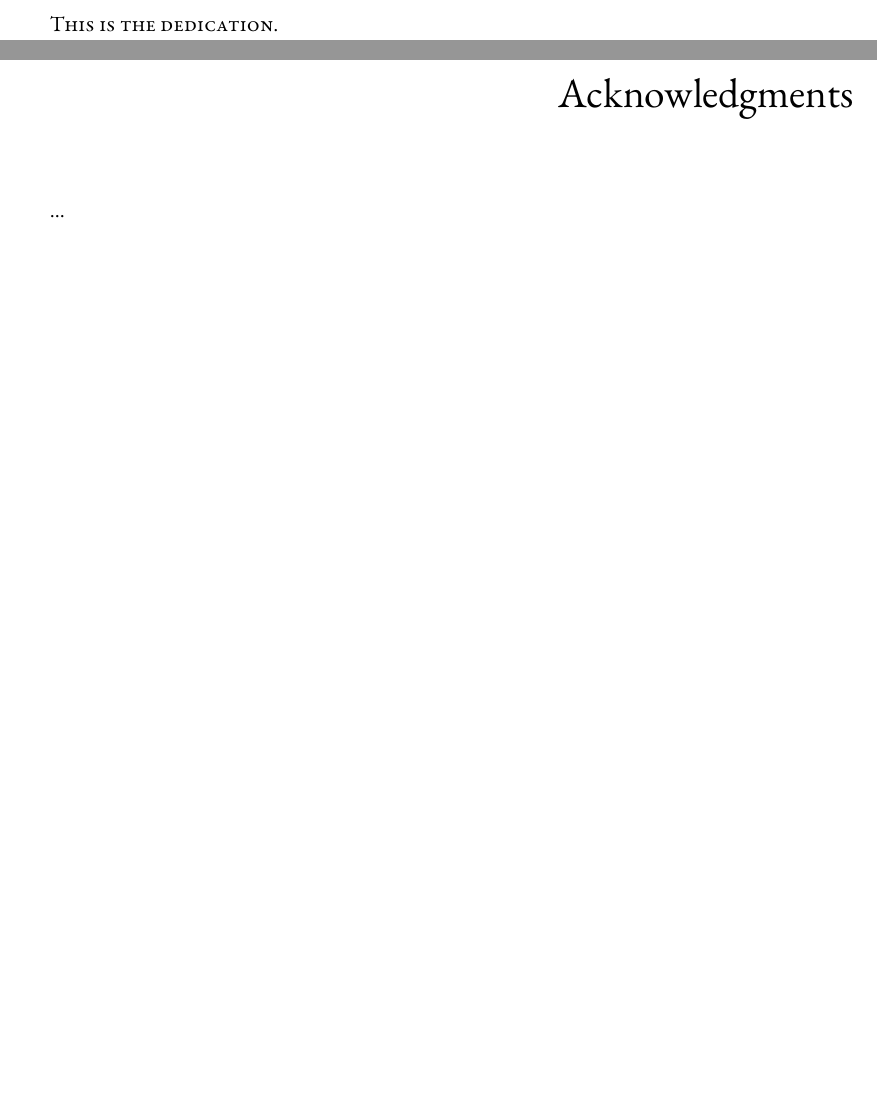
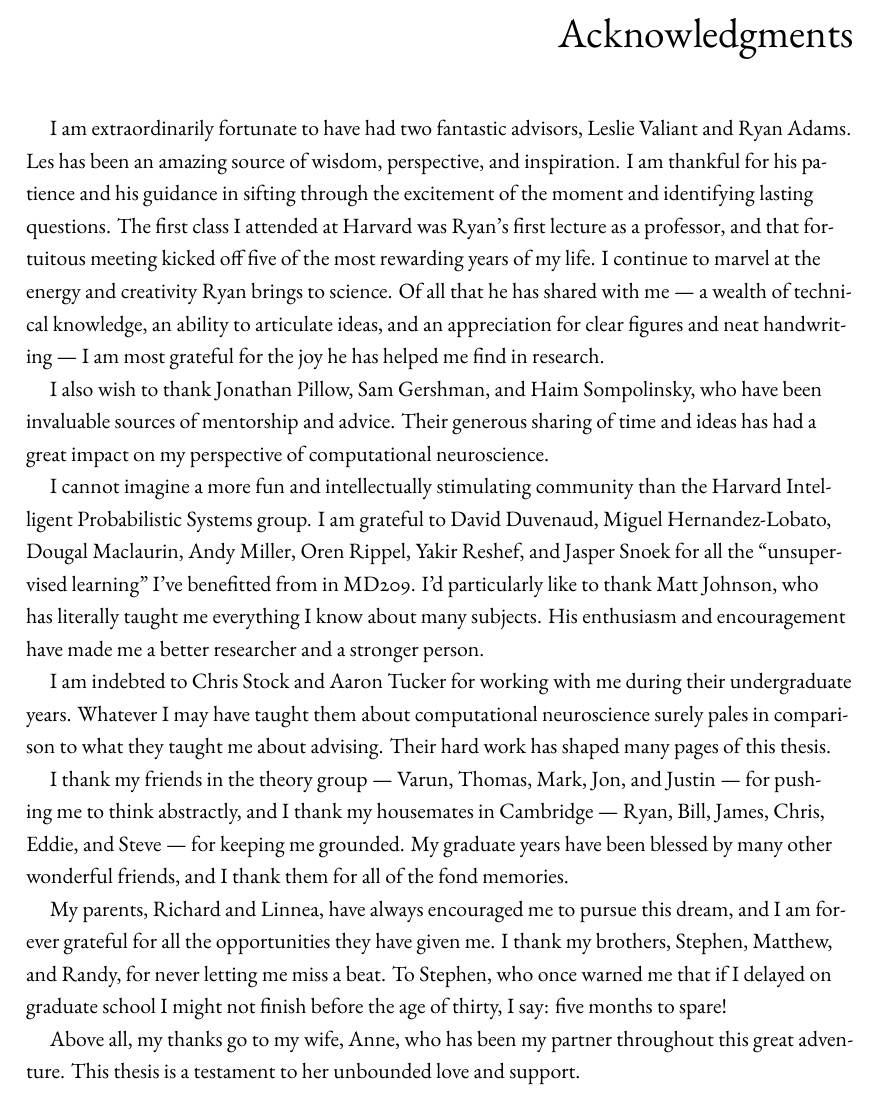
Before and after one commit to slinderman/thesis, a LaTeX thesis (dissertation.tex, which reads frontmatter/thanks.tex): two parts of pages 10 and 11 of 221 before the commit and part of page 10 of 220 after it, the two joined at a grey line, cut at the place of the change, the shorter picture padded with empty space. Compiled offline with XeLaTeX.

Commit message:
acknowledgments

```diff
--- a/dissertation.tex
+++ b/dissertation.tex
@@ -17,7 +17,7 @@
 \tableofcontents
 %\authorlist
 \listoffigures
-\dedicationpage
+%\dedicationpage
 \acknowledgments
 
 %\doublespacing
--- a/frontmatter/thanks.tex
+++ b/frontmatter/thanks.tex
@@ -1,3 +1,88 @@
 % the acknowledgments section
+% advisors Les and Ryan
 
-...
+%This thesis would not exist without the support and
+%encouragement of many wonderful people.
+%Foremost among these are my advisors, Leslie Valiant
+%and Ryan Adams.
+\vspace{-1em}
+I am extraordinarily fortunate to have had two fantastic advisors, Leslie Valiant and Ryan Adams.
+%First, I would like to thank my advisors, Leslie Valiant and Ryan Adams.
+Les has been an amazing source of
+wisdom, perspective, and inspiration. I am thankful for
+his patience and his guidance in sifting through
+the excitement of the moment and identifying lasting
+questions.
+The first class I attended at Harvard was Ryan's first lecture as a professor,
+and that fortuitous meeting kicked off five of the most
+rewarding years of my life.
+I continue to marvel at the energy and creativity Ryan brings to science.
+Of all that he has shared with me~---~a wealth of technical knowledge,
+an ability to articulate ideas, and an appreciation for
+clear figures and neat handwriting~---~I am most grateful for the joy he has helped me find in research.
+
+% Jonathan Pillow, Sam Gershman, Haim Sompolinsky
+I also wish to thank Jonathan Pillow, Sam Gershman, and Haim
+Sompolinsky, who have been invaluable sources of mentorship and
+advice.  Their generous sharing of time and ideas has had a great
+impact on my perspective of computational neuroscience.
+
+%Jonathan has introduced me to a fantastic community of
+%computational neuroscientists at Cosyne and Woods Hole, and has been
+%an awesome collaborator and sounding board for many of the projects in
+%this thesis.  Sam has taken me under his wing over the past year and
+%taught me to ask the hard questions and think about the broader
+%applications and implications of my work.  In Haim's course on
+%theoretical neuroscience, which was by far the best course I've ever
+%taken, I learned to be rigorous and unafraid of complex
+%systems. Moreover, I am thankful for his generosity in meeting with me
+%throughout my Ph.D. and for welcoming me into the computational
+%community he has fostered in the Center for Brain Science.
+
+
+% HIPS Group - David Duvenaud, Miguel Hernandez Lobato, Dougal Maclaurin, Andy Miller, Oren Rippel, Yakir Reshef, Jasper Snoek, Alex Wiltschko
+% Mike, Elaine, Robert, Alex, Eyal, Jonathan, Finale, Shamim
+I cannot imagine a more fun and intellectually stimulating community
+than the Harvard Intelligent Probabilistic Systems group.  I am
+grateful to David Duvenaud, Miguel Hernandez-Lobato, Dougal Maclaurin,
+Andy Miller, Oren Rippel, Yakir Reshef, and Jasper Snoek for all the
+``unsupervised learning'' I've benefitted from in MD209.
+% Matt
+I'd particularly like to thank Matt Johnson, who has literally taught
+me everything I know about many subjects.  His enthusiasm and
+encouragement have made me a better researcher and a stronger person.
+
+% Aaron and Chris
+I am indebted to Chris Stock and Aaron Tucker for working with me
+during their undergraduate years. Whatever I may have taught them
+about computational neuroscience surely pales
+in comparison to what they taught me about advising. Their
+hard work has shaped many pages of this thesis.
+
+% Friends in theoretical CS: Varun, Thomas, Mark, Jon, Justin, James
+% Housemates at Sashton
+I thank my friends in the theory group --- Varun, Thomas,
+Mark, Jon, and Justin --- for pushing me to think abstractly, and I
+thank my housemates in Cambridge --- Ryan, Bill, James, Chris,
+Eddie, and Steve --- for keeping me grounded.
+My graduate years have been blessed by many other wonderful friends,
+and I thank them for all of the fond memories.
+
+% Funding
+%I have benefitted from the generous support of the National
+%Defense Science and Engineering Graduate (NDSEG) Fellowship, the
+%NSF Center for Brains, Minds, and Machines (CBMM), and the Siebel
+%Foundation.
+
+% Family
+My parents, Richard and Linnea, have always encouraged me to pursue
+this dream, and I am forever grateful for all the opportunities they
+have given me. I thank my brothers, Stephen, Matthew, and Randy, for
+never letting me miss a beat.  To Stephen, who once warned me that if
+I delayed on graduate school I might not finish before the age of
+thirty, I say: five months to spare!
+
+% Anne
+Above all, my thanks go to my wife, Anne, who has been my partner
+throughout this great adventure. This thesis is a testament to
+her unbounded love and support.
```
